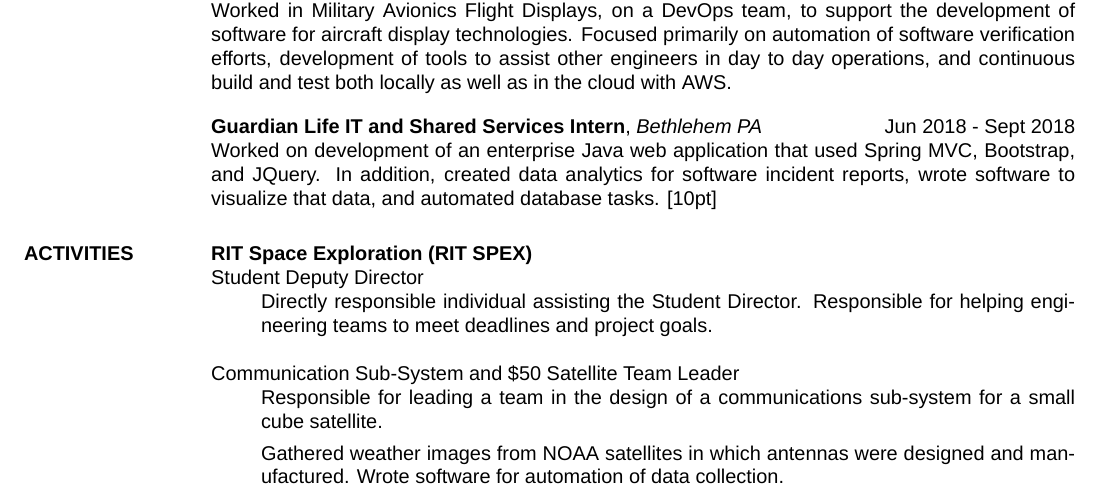
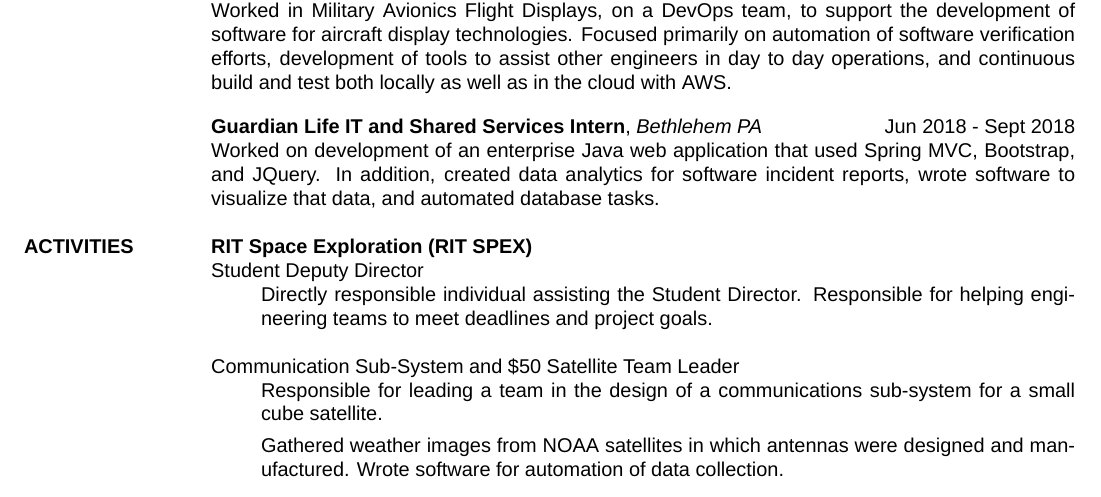
Before and after one commit to EvanMPutnam/ResumeLaTeX, a LaTeX CV (Resume.tex): part of the page, cut so that both start at the same text. Compiled offline with XeLaTeX; a missing font is replaced by an installed copy or a similar font.

Commit message:
Removing extra tag

```diff
--- a/Resume.tex
+++ b/Resume.tex
@@ -59,7 +59,8 @@
 Worked in Military Avionics Flight Displays, on a DevOps team, to support the development of software for aircraft display technologies.  Focused primarily on automation of software verification efforts, development of tools to assist other engineers in day to day operations, and continuous build and test both locally as well as in the cloud with AWS. \\ [10pt]
 \textbf{Guardian Life IT and Shared Services Intern}, \textit{Bethlehem PA} \hfill Jun 2018 - Sept 2018 \\
 Worked on development of an enterprise Java web application that used Spring MVC, Bootstrap, and JQuery.  In addition, created
-data analytics for software incident reports, wrote software to visualize that data, and automated database tasks. [10pt]
+data analytics for software incident reports, wrote software to visualize that data, and automated database tasks. \\
+\vspace{-5.5mm}
 
 
 %Student involvement
```
Also changed, not shown: Resume.pdf, 1 other file.
